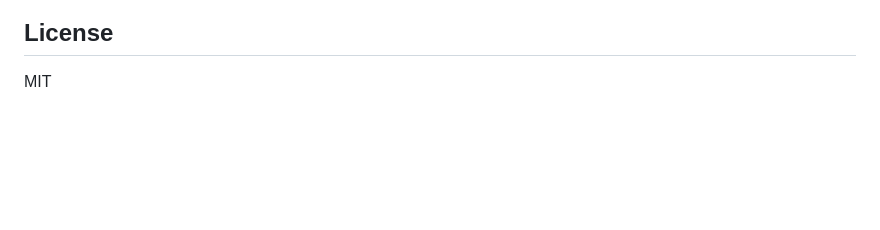
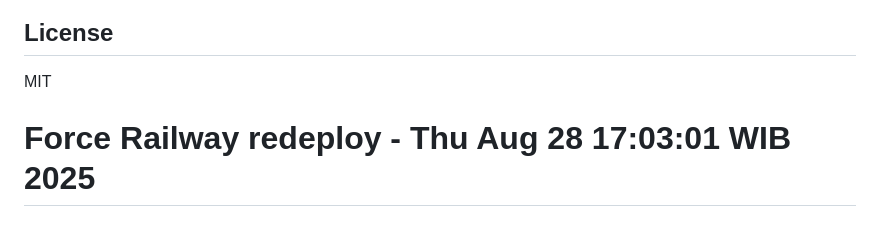
Before and after one commit to lizhophardt/CFP-Funding-Tool, a Markdown page: README.md, the part around the change. Drawn GitHub-style; blank space fills up the shorter version.

Commit message:
Force Railway redeploy

```diff
--- a/README.md
+++ b/README.md
@@ -209,3 +209,4 @@ curl -X POST http://localhost:3000/api/airdrop/claim \
 ## License
 
 MIT
+# Force Railway redeploy - Thu Aug 28 17:03:01 WIB 2025
```
